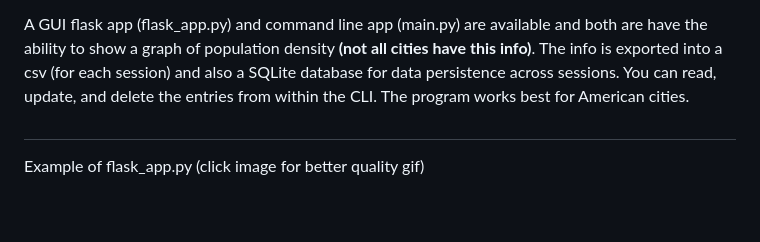
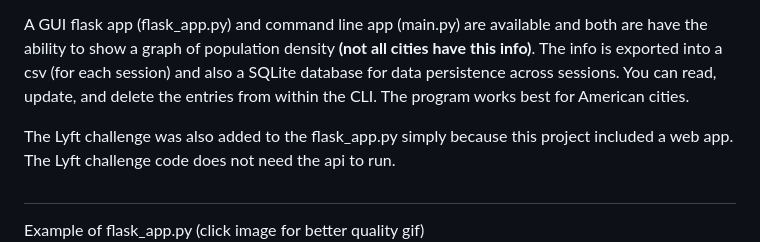
Before and after one commit to dfreeman500/City-data, a Markdown page: README.md, the part around the change printed below. Rendered like a GitHub page; blank space fills up the shorter version.

```diff
--- a/README.md
+++ b/README.md
@@ -4,6 +4,7 @@ This app allows the user to get data on cities using the Openweather API and web
 
 A GUI flask app (flask_app.py) and command line app (main.py) are available and both are have the ability to show a graph of population density **(not all cities have this info)**. The info is exported into a csv (for each session) and also a SQLite database for data persistence across sessions. You can read, update, and delete the entries from within the CLI. The program works best for American cities.
 
+The Lyft challenge was also added to the flask_app.py simply because this project included a web app. The Lyft challenge code does not need the api to run.
 
 #
 Example of flask_app.py (click image for better quality gif)
```
Also changed, not shown: other parts of README.md (+1 -1 lines), images/Lyft_challenge.gif (added).
